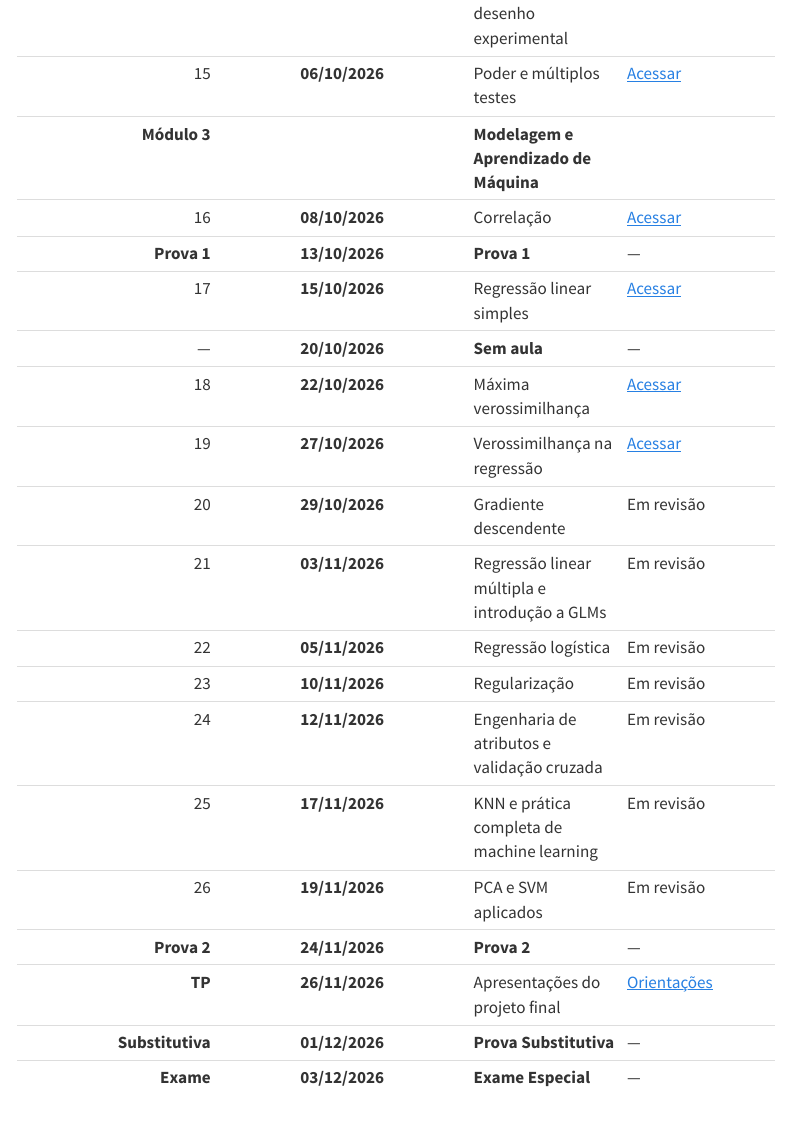
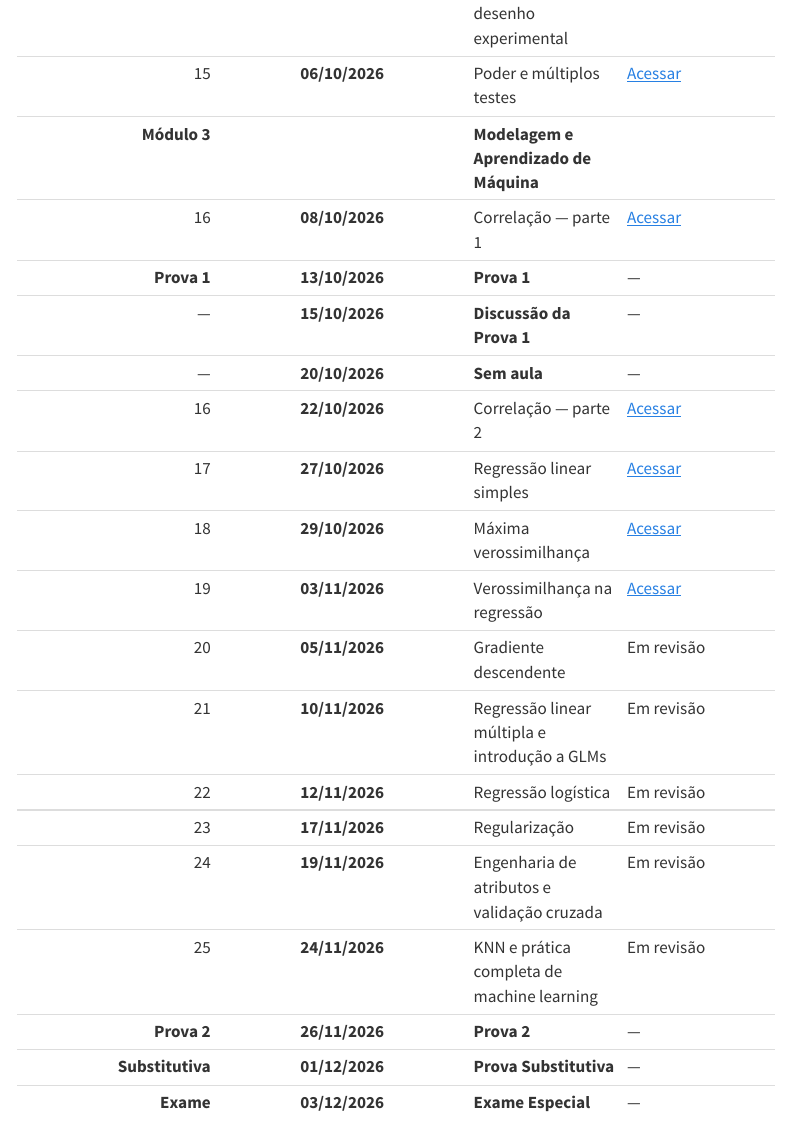
Before and after one commit to heitorramos/icd, a Quarto document (cronograma.qmd): the page in a window 1100 px wide, from 1290 px down. Rendered offline with R 4.5, knitr and Pandoc in place of Quarto, with nearby package versions; menus at the side of the page are left out.

Commit message:
Reorganiza cronograma final da disciplina

```diff
--- a/cronograma.qmd
+++ b/cronograma.qmd
@@ -32,21 +32,21 @@ Eventuais alterações serão comunicadas pelo
 | 14 | **01/10/2026** | Permutação e desenho experimental | [Acessar](aulas/14-permutacao-avancada.qmd) |
 | 15 | **06/10/2026** | Poder e múltiplos testes | [Acessar](aulas/15-poder-multiplos.qmd) |
 | **Módulo 3** |  | **Modelagem e Aprendizado de Máquina** |  |
-| 16 | **08/10/2026** | Correlação | [Acessar](aulas/16-correlacao.qmd) |
+| 16 | **08/10/2026** | Correlação — parte 1 | [Acessar](aulas/16-correlacao.qmd) |
 | **Prova 1** | **13/10/2026** | **Prova 1** | — |
-| 17 | **15/10/2026** | Regressão linear simples | [Acessar](aulas/17-regressao-linear.qmd) |
+| — | **15/10/2026** | **Discussão da Prova 1** | — |
 | — | **20/10/2026** | **Sem aula** | — |
-| 18 | **22/10/2026** | Máxima verossimilhança | [Acessar](aulas/18-verossimilhanca.qmd) |
-| 19 | **27/10/2026** | Verossimilhança na regressão | [Acessar](aulas/19-verossimilhanca-regressao.qmd) |
-| 20 | **29/10/2026** | Gradiente descendente | Em revisão |
-| 21 | **03/11/2026** | Regressão linear múltipla e introdução a GLMs | Em revisão |
-| 22 | **05/11/2026** | Regressão logística | Em revisão |
-| 23 | **10/11/2026** | Regularização | Em revisão |
-| 24 | **12/11/2026** | Engenharia de atributos e validação cruzada | Em revisão |
-| 25 | **17/11/2026** | KNN e prática completa de machine learning | Em revisão |
-| 26 | **19/11/2026** | PCA e SVM aplicados | Em revisão |
-| **Prova 2** | **24/11/2026** | **Prova 2** | — |
-| **TP** | **26/11/2026** | Apresentações do projeto final | [Orientações](projeto.qmd) |
+| 16 | **22/10/2026** | Correlação — parte 2 | [Acessar](aulas/16-correlacao.qmd) |
+| 17 | **27/10/2026** | Regressão linear simples | [Acessar](aulas/17-regressao-linear.qmd) |
+| 18 | **29/10/2026** | Máxima verossimilhança | [Acessar](aulas/18-verossimilhanca.qmd) |
+| 19 | **03/11/2026** | Verossimilhança na regressão | [Acessar](aulas/19-verossimilhanca-regressao.qmd) |
+| 20 | **05/11/2026** | Gradiente descendente | Em revisão |
+| 21 | **10/11/2026** | Regressão linear múltipla e introdução a GLMs | Em revisão |
+| 22 | **12/11/2026** | Regressão logística | Em revisão |
+| 23 | **17/11/2026** | Regularização | Em revisão |
+| 24 | **19/11/2026** | Engenharia de atributos e validação cruzada | Em revisão |
+| 25 | **24/11/2026** | KNN e prática completa de machine learning | Em revisão |
+| **Prova 2** | **26/11/2026** | **Prova 2** | — |
 | **Substitutiva** | **01/12/2026** | **Prova Substitutiva** | — |
 | **Exame** | **03/12/2026** | **Exame Especial** | — |
 
```
